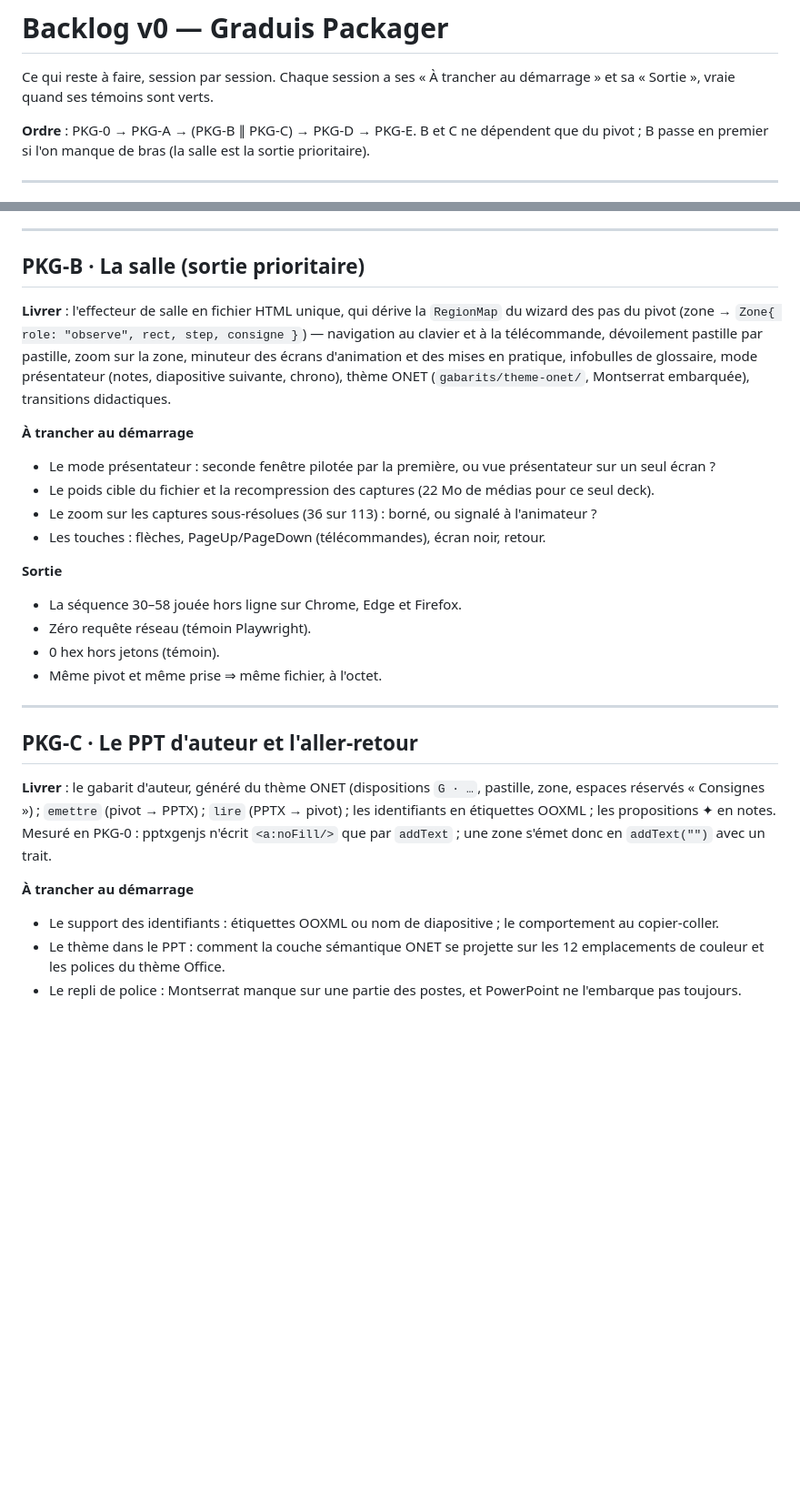
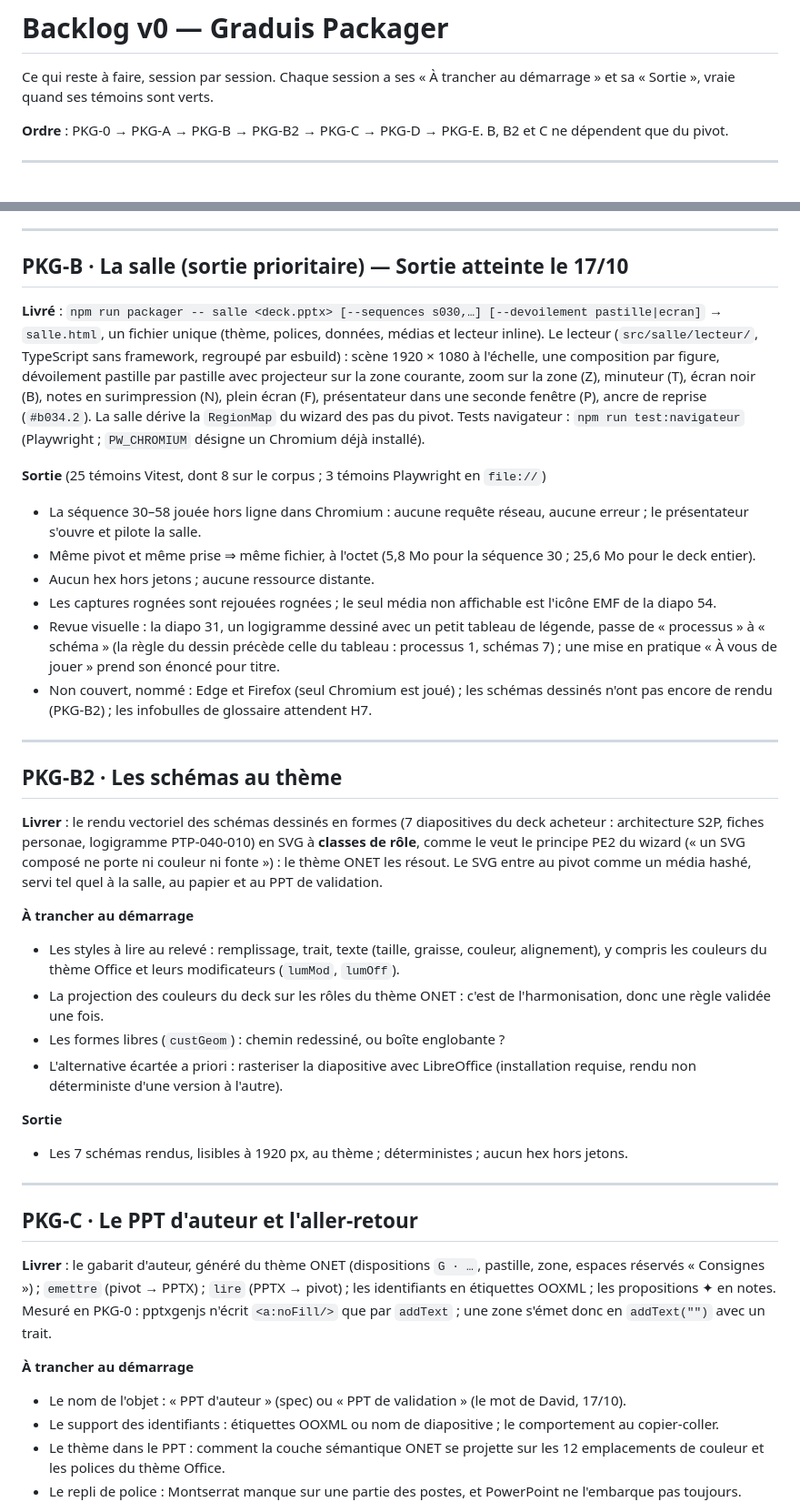
Before and after one commit to ontaly-graduis/graduis-packager, a Markdown page: docs/backlog-v0.md, 2 parts joined by grey strips. Shown at 91% size. GitHub-like rendering; blank space fills up the shorter version.

Commit message:
PKG-B · clôture : décisions, Sortie au backlog, PKG-B2 (schémas au thème) inscrit
Co-Authored-By: Claude Opus 5.5 <noreply@anthropic.com>
Claude-Session: https://claude.ai/code/session_01458n1rUxzmsEnY9Wdhz4oi

```diff
--- a/docs/backlog-v0.md
+++ b/docs/backlog-v0.md
@@ -2,7 +2,7 @@
 
 Ce qui reste à faire, session par session. Chaque session a ses « À trancher au démarrage » et sa « Sortie », vraie quand ses témoins sont verts.
 
-**Ordre** : PKG-0 → PKG-A → (PKG-B ∥ PKG-C) → PKG-D → PKG-E. B et C ne dépendent que du pivot ; B passe en premier si l'on manque de bras (la salle est la sortie prioritaire).
+**Ordre** : PKG-0 → PKG-A → PKG-B → PKG-B2 → PKG-C → PKG-D → PKG-E. B, B2 et C ne dépendent que du pivot.
 
 ---
 
@@ -31,21 +31,32 @@ Ce qui reste à faire, session par session. Chaque session a ses « À trancher
 
 ---
 
-## PKG-B · La salle (sortie prioritaire)
+## PKG-B · La salle (sortie prioritaire) — Sortie atteinte le 17/10
 
-**Livrer** : l'effecteur de salle en fichier HTML unique, qui dérive la `RegionMap` du wizard des pas du pivot (zone → `Zone{ role: "observe", rect, step, consigne }`) — navigation au clavier et à la télécommande, dévoilement pastille par pastille, zoom sur la zone, minuteur des écrans d'animation et des mises en pratique, infobulles de glossaire, mode présentateur (notes, diapositive suivante, chrono), thème ONET (`gabarits/theme-onet/`, Montserrat embarquée), transitions didactiques.
+**Livré** : `npm run packager -- salle <deck.pptx> [--sequences s030,…] [--devoilement pastille|ecran]` → `salle.html`, un fichier unique (thème, polices, données, médias et lecteur inline). Le lecteur (`src/salle/lecteur/`, TypeScript sans framework, regroupé par esbuild) : scène 1920 × 1080 à l'échelle, une composition par figure, dévoilement pastille par pastille avec projecteur sur la zone courante, zoom sur la zone (Z), minuteur (T), écran noir (B), notes en surimpression (N), plein écran (F), présentateur dans une seconde fenêtre (P), ancre de reprise (`#b034.2`). La salle dérive la `RegionMap` du wizard des pas du pivot. Tests navigateur : `npm run test:navigateur` (Playwright ; `PW_CHROMIUM` désigne un Chromium déjà installé).
+
+**Sortie** (25 témoins Vitest, dont 8 sur le corpus ; 3 témoins Playwright en `file://`)
+- La séquence 30–58 jouée hors ligne dans Chromium : aucune requête réseau, aucune erreur ; le présentateur s'ouvre et pilote la salle.
+- Même pivot et même prise ⇒ même fichier, à l'octet (5,8 Mo pour la séquence 30 ; 25,6 Mo pour le deck entier).
+- Aucun hex hors jetons ; aucune ressource distante.
+- Les captures rognées sont rejouées rognées ; le seul média non affichable est l'icône EMF de la diapo 54.
+- Revue visuelle : la diapo 31, un logigramme dessiné avec un petit tableau de légende, passe de « processus » à « schéma » (la règle du dessin précède celle du tableau : processus 1, schémas 7) ; une mise en pratique « À vous de jouer » prend son énoncé pour titre.
+- Non couvert, nommé : Edge et Firefox (seul Chromium est joué) ; les schémas dessinés n'ont pas encore de rendu (PKG-B2) ; les infobulles de glossaire attendent H7.
+
+---
+
+## PKG-B2 · Les schémas au thème
+
+**Livrer** : le rendu vectoriel des schémas dessinés en formes (7 diapositives du deck acheteur : architecture S2P, fiches personae, logigramme PTP-040-010) en SVG à **classes de rôle**, comme le veut le principe PE2 du wizard (« un SVG composé ne porte ni couleur ni fonte ») : le thème ONET les résout. Le SVG entre au pivot comme un média hashé, servi tel quel à la salle, au papier et au PPT de validation.
 
 **À trancher au démarrage**
-- Le mode présentateur : seconde fenêtre pilotée par la première, ou vue présentateur sur un seul écran ?
-- Le poids cible du fichier et la recompression des captures (22 Mo de médias pour ce seul deck).
-- Le zoom sur les captures sous-résolues (36 sur 113) : borné, ou signalé à l'animateur ?
-- Les touches : flèches, PageUp/PageDown (télécommandes), écran noir, retour.
+- Les styles à lire au relevé : remplissage, trait, texte (taille, graisse, couleur, alignement), y compris les couleurs du thème Office et leurs modificateurs (`lumMod`, `lumOff`).
+- La projection des couleurs du deck sur les rôles du thème ONET : c'est de l'harmonisation, donc une règle validée une fois.
+- Les formes libres (`custGeom`) : chemin redessiné, ou boîte englobante ?
+- L'alternative écartée a priori : rasteriser la diapositive avec LibreOffice (installation requise, rendu non déterministe d'une version à l'autre).
 
 **Sortie**
-- La séquence 30–58 jouée hors ligne sur Chrome, Edge et Firefox.
-- Zéro requête réseau (témoin Playwright).
-- 0 hex hors jetons (témoin).
-- Même pivot et même prise ⇒ même fichier, à l'octet.
+- Les 7 schémas rendus, lisibles à 1920 px, au thème ; déterministes ; aucun hex hors jetons.
 
 ---
 
@@ -54,6 +65,7 @@ Ce qui reste à faire, session par session. Chaque session a ses « À trancher
 **Livrer** : le gabarit d'auteur, généré du thème ONET (dispositions `G · …`, pastille, zone, espaces réservés « Consignes ») ; `emettre` (pivot → PPTX) ; `lire` (PPTX → pivot) ; les identifiants en étiquettes OOXML ; les propositions ✦ en notes. Mesuré en PKG-0 : pptxgenjs n'écrit `<a:noFill/>` que par `addText` ; une zone s'émet donc en `addText("")` avec un trait.
 
 **À trancher au démarrage**
+- Le nom de l'objet : « PPT d'auteur » (spec) ou « PPT de validation » (le mot de David, 17/10).
 - Le support des identifiants : étiquettes OOXML ou nom de diapositive ; le comportement au copier-coller.
 - Le thème dans le PPT : comment la couche sémantique ONET se projette sur les 12 emplacements de couleur et les polices du thème Office.
 - Le repli de police : Montserrat manque sur une partie des postes, et PowerPoint ne l'embarque pas toujours. Police embarquée, police système de repli, ou installation demandée à ONET ?
```
Also changed, not shown: CLAUDE.md (+4 -2 lines), docs/decisions.md (+3 -0 lines).
